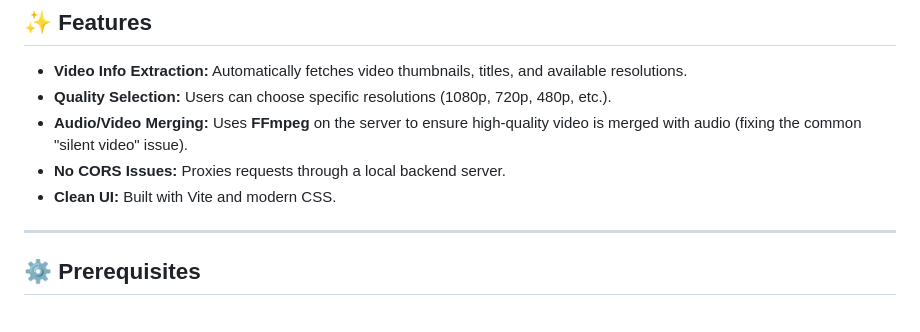
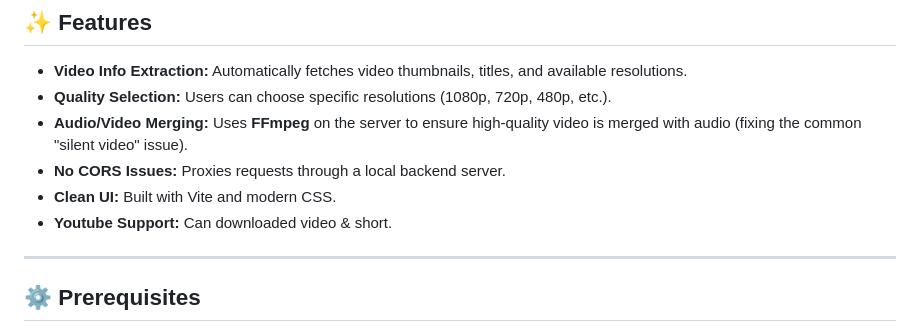
Before and after one commit to Id-Yuu/locally-fb-video-downloader, a Markdown page: README.md, the part around the change. Rendered like a GitHub page.

Commit message:
up: readme

```diff
--- a/README.md
+++ b/README.md
@@ -9,6 +9,7 @@ A full-stack web application to download Facebook videos in high quality (HD/SD)
 * **Audio/Video Merging:** Uses **FFmpeg** on the server to ensure high-quality video is merged with audio (fixing the common "silent video" issue).
 * **No CORS Issues:** Proxies requests through a local backend server.
 * **Clean UI:** Built with Vite and modern CSS.
+* **Youtube Support:** Can downloaded video & short.
 
 ---
 
```
